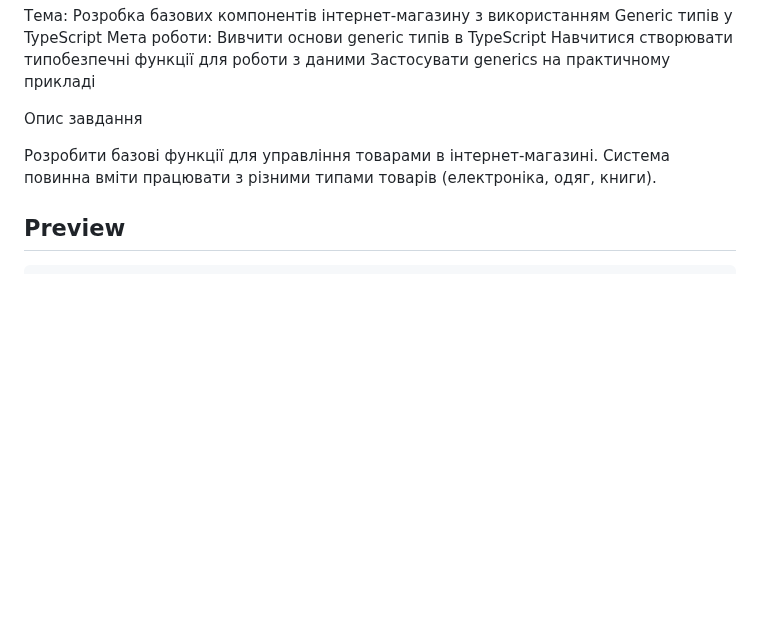
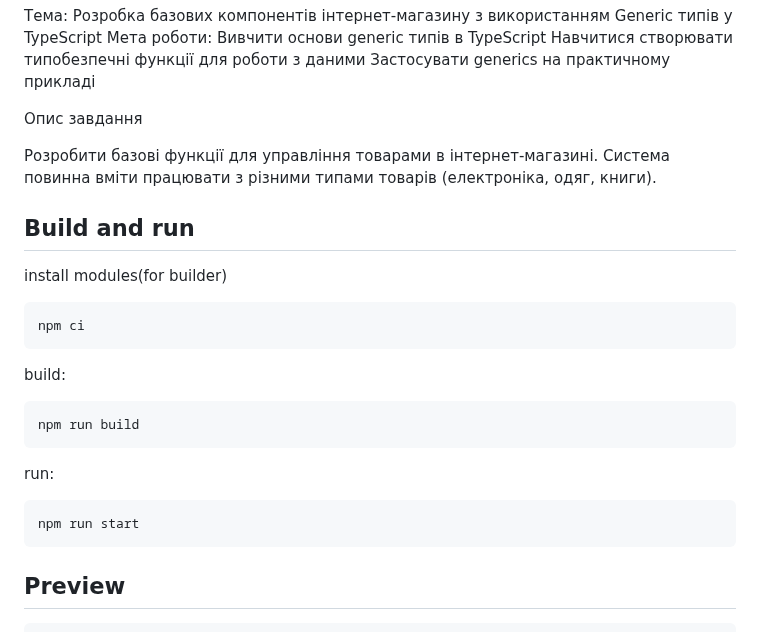
Before and after one commit to DenisGas/TS_LAB_2025, a Markdown page: README.md, the part around the change. Rendered like a GitHub page; blank space fills up the shorter version.

Commit message:
📖 docs: update README with build and run instructions

````diff
--- a/README.md
+++ b/README.md
@@ -11,6 +11,26 @@
 Опис завдання
 
 Розробити базові функції для управління товарами в інтернет-магазині. Система повинна вміти працювати з різними типами товарів (електроніка, одяг, книги).
+
+## Build and run
+
+install modules(for builder)
+
+```bash
+npm ci
+```
+
+build:
+
+```bash
+npm run build
+```
+
+run:
+
+```bash
+npm run start
+```
 
 ## Preview
 
````
